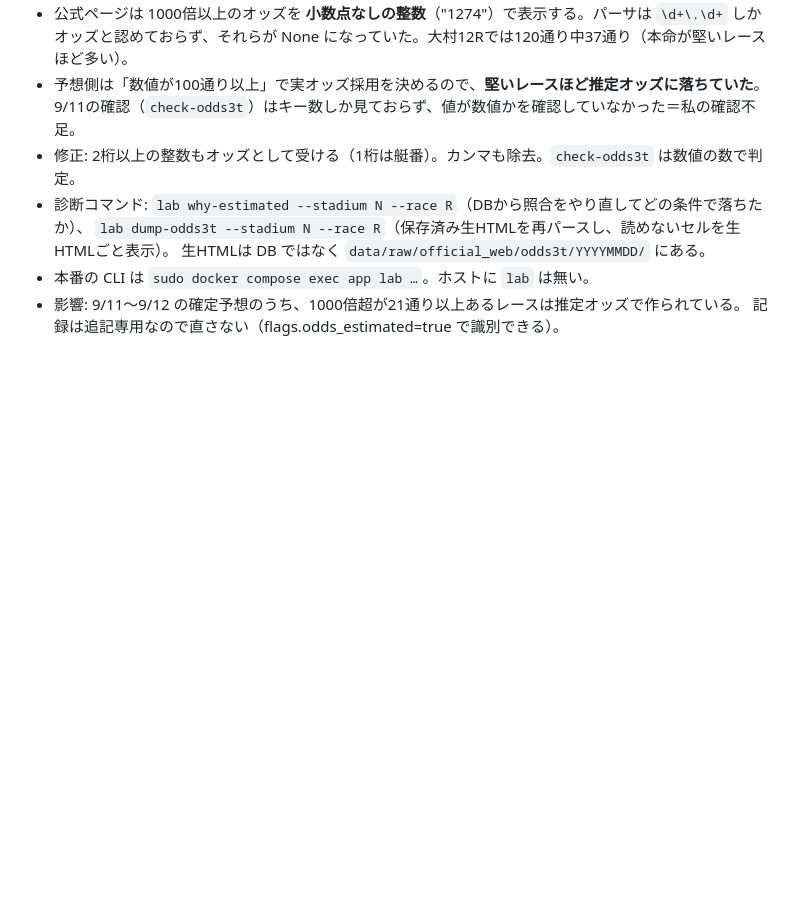
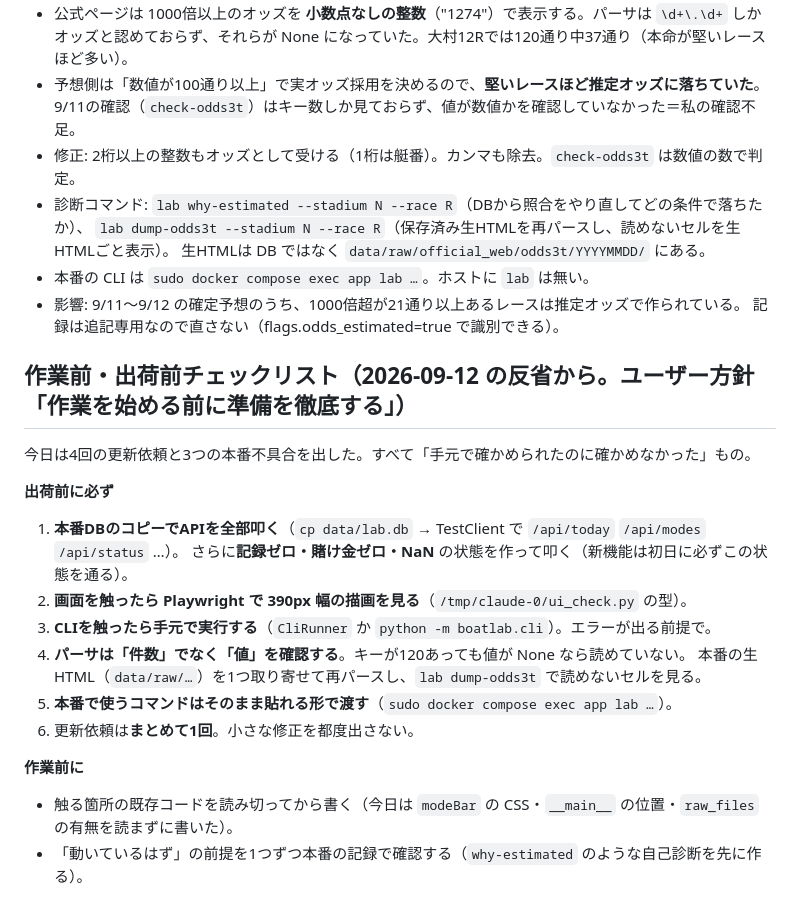
Before and after one commit to toytoytoya108-ux/boatrace-lab, a Markdown page: CLAUDE.md, the part around the change. GitHub-like rendering; blank space fills up the shorter version.

Commit message:
CLAUDE.md: 作業前・出荷前チェックリスト（2026-09-12 の反省）
Co-Authored-By: Claude Fable 5.1 <noreply@anthropic.com>
Claude-Session: https://claude.ai/code/session_01MPG6rvorfvJ6rYspCDhx2B

```diff
--- a/CLAUDE.md
+++ b/CLAUDE.md
@@ -466,3 +466,21 @@ python scripts/run_fs2_experiments.py   # fs2 グループ効果検証（進行
 - 本番の CLI は `sudo docker compose exec app lab …`。ホストに `lab` は無い。
 - 影響: 9/11〜9/12 の確定予想のうち、1000倍超が21通り以上あるレースは推定オッズで作られている。
   記録は追記専用なので直さない（flags.odds_estimated=true で識別できる）。
+
+## 作業前・出荷前チェックリスト（2026-09-12 の反省から。ユーザー方針「作業を始める前に準備を徹底する」）
+
+今日は4回の更新依頼と3つの本番不具合を出した。すべて「手元で確かめられたのに確かめなかった」もの。
+
+**出荷前に必ず**
+1. **本番DBのコピーでAPIを全部叩く**（`cp data/lab.db` → TestClient で `/api/today` `/api/modes` `/api/status` …）。
+   さらに**記録ゼロ・賭け金ゼロ・NaN** の状態を作って叩く（新機能は初日に必ずこの状態を通る）。
+2. **画面を触ったら Playwright で 390px 幅の描画を見る**（`/tmp/claude-0/ui_check.py` の型）。
+3. **CLIを触ったら手元で実行する**（`CliRunner` か `python -m boatlab.cli`）。エラーが出る前提で。
+4. **パーサは「件数」でなく「値」を確認する**。キーが120あっても値が None なら読めていない。
+   本番の生HTML（`data/raw/…`）を1つ取り寄せて再パースし、`lab dump-odds3t` で読めないセルを見る。
+5. **本番で使うコマンドはそのまま貼れる形で渡す**（`sudo docker compose exec app lab …`）。
+6. 更新依頼は**まとめて1回**。小さな修正を都度出さない。
+
+**作業前に**
+- 触る箇所の既存コードを読み切ってから書く（今日は `modeBar` の CSS・`__main__` の位置・`raw_files` の有無を読まずに書いた）。
+- 「動いているはず」の前提を1つずつ本番の記録で確認する（`why-estimated` のような自己診断を先に作る）。
```
